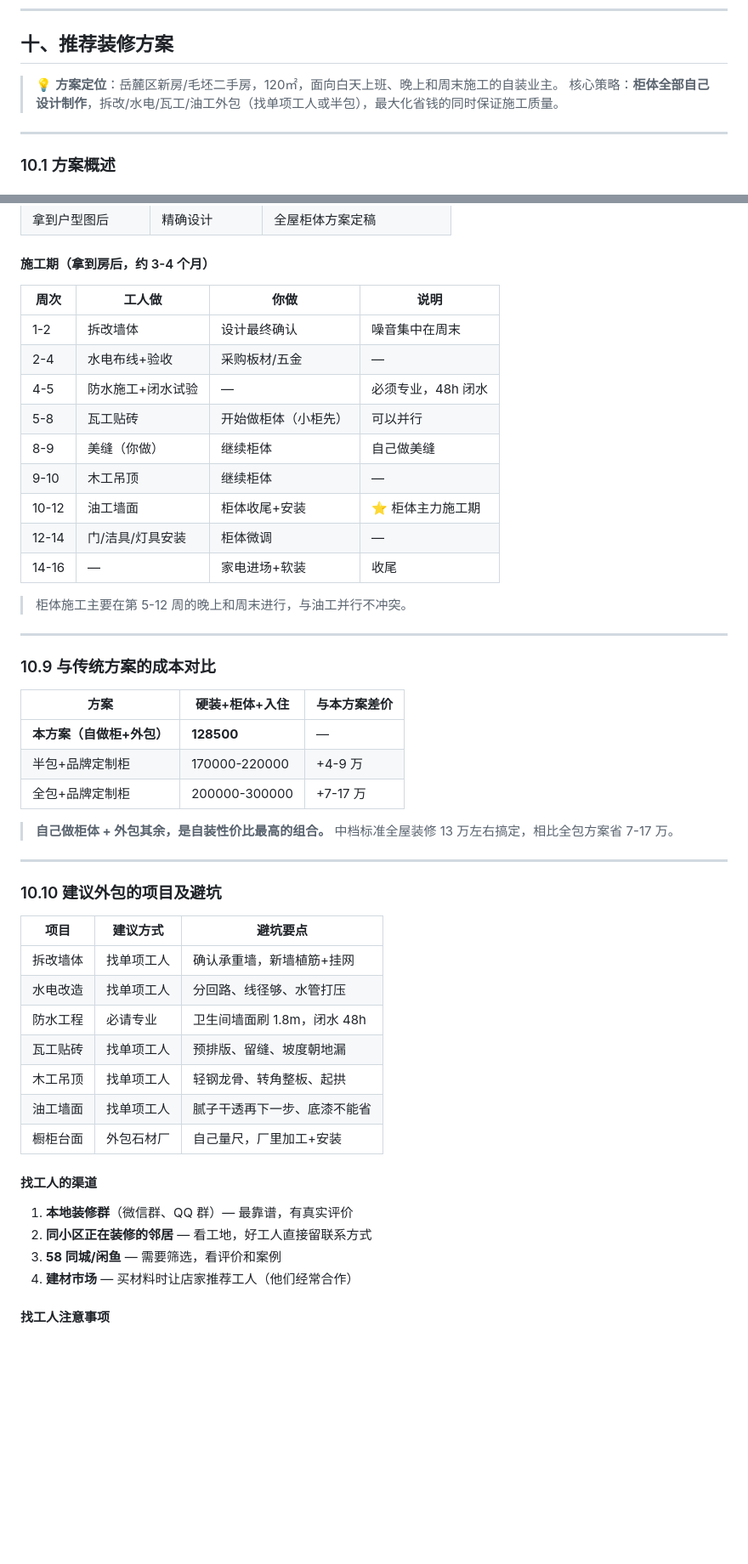
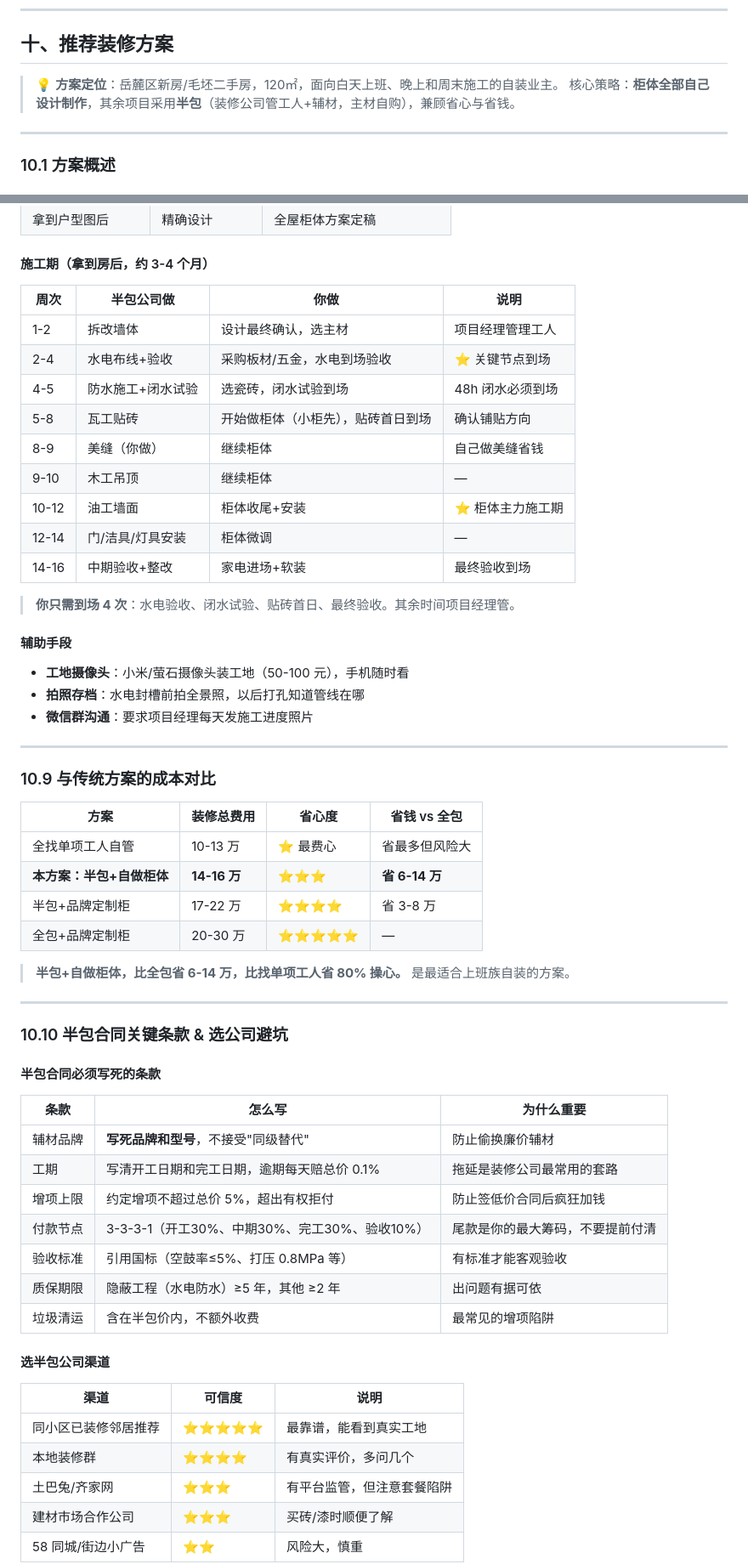
Before and after one commit to greatwallcy/ai-assistant-log, a Markdown page: documents/房屋设计/120平自装修全流程手册.md, 2 parts joined by grey strips. Shown at 85% size. Drawn GitHub-style; blank space fills up the shorter version.

Commit message:
feat: 推荐装修方案调整为半包+自做柜体（适合上班族），更新合同条款和选公司指南

```diff
--- a/documents/房屋设计/120平自装修全流程手册.md
+++ b/documents/房屋设计/120平自装修全流程手册.md
@@ -922,7 +922,7 @@
 ## 十、推荐装修方案
 
 > 💡 **方案定位**：岳麓区新房/毛坯二手房，120㎡，面向白天上班、晚上和周末施工的自装业主。
-> 核心策略：**柜体全部自己设计制作**，拆改/水电/瓦工/油工外包（找单项工人或半包），最大化省钱的同时保证施工质量。
+> 核心策略：**柜体全部自己设计制作**，其余项目采用**半包**（装修公司管工人+辅材，主材自购），兼顾省心与省钱。
 
 ---
 
@@ -1158,52 +1218,62 @@
 
 #### 施工期（拿到房后，约 3-4 个月）
 
-| 周次 | 工人做 | 你做 | 说明 |
-|------|--------|------|------|
-| 1-2 | 拆改墙体 | 设计最终确认 | 噪音集中在周末 |
-| 2-4 | 水电布线+验收 | 采购板材/五金 | — |
-| 4-5 | 防水施工+闭水试验 | — | 必须专业，48h 闭水 |
-| 5-8 | 瓦工贴砖 | 开始做柜体（小柜先） | 可以并行 |
-| 8-9 | 美缝（你做） | 继续柜体 | 自己做美缝 |
+| 周次 | 半包公司做 | 你做 | 说明 |
+|------|-----------|------|------|
+| 1-2 | 拆改墙体 | 设计最终确认，选主材 | 项目经理管理工人 |
+| 2-4 | 水电布线+验收 | 采购板材/五金，水电到场验收 | ⭐ 关键节点到场 |
+| 4-5 | 防水施工+闭水试验 | 选瓷砖，闭水试验到场 | 48h 闭水必须到场 |
+| 5-8 | 瓦工贴砖 | 开始做柜体（小柜先），贴砖首日到场 | 确认铺贴方向 |
+| 8-9 | 美缝（你做） | 继续柜体 | 自己做美缝省钱 |
 | 9-10 | 木工吊顶 | 继续柜体 | — |
 | 10-12 | 油工墙面 | 柜体收尾+安装 | ⭐ 柜体主力施工期 |
 | 12-14 | 门/洁具/灯具安装 | 柜体微调 | — |
-| 14-16 | — | 家电进场+软装 | 收尾 |
+| 14-16 | 中期验收+整改 | 家电进场+软装 | 最终验收到场 |
 
-> 柜体施工主要在第 5-12 周的晚上和周末进行，与油工并行不冲突。
+> **你只需到场 4 次**：水电验收、闭水试验、贴砖首日、最终验收。其余时间项目经理管。
+
+#### 辅助手段
+
+- **工地摄像头**：小米/萤石摄像头装工地（50-100 元），手机随时看
+- **拍照存档**：水电封槽前拍全景照，以后打孔知道管线在哪
+- **微信群沟通**：要求项目经理每天发施工进度照片
 
 ---
 
 ### 10.9 与传统方案的成本对比
 
-| 方案 | 硬装+柜体+入住 | 与本方案差价 |
-|------|---------------|------------|
-| **本方案（自做柜+外包）** | **128500** | — |
-| 半包+品牌定制柜 | 170000-220000 | +4-9 万 |
-| 全包+品牌定制柜 | 200000-300000 | +7-17 万 |
+| 方案 | 装修总费用 | 省心度 | 省钱 vs 全包 |
+|------|-----------|--------|------------|
+| 全找单项工人自管 | 10-13 万 | ⭐ 最费心 | 省最多但风险大 |
+| **本方案：半包+自做柜体** | **14-16 万** | ⭐⭐⭐ | **省 6-14 万** |
+| 半包+品牌定制柜 | 17-22 万 | ⭐⭐⭐⭐ | 省 3-8 万 |
+| 全包+品牌定制柜 | 20-30 万 | ⭐⭐⭐⭐⭐ | — |
 
-> **自己做柜体 + 外包其余，是自装性价比最高的组合。** 中档标准全屋装修 13 万左右搞定，相比全包方案省 7-17 万。
+> **半包+自做柜体，比全包省 6-14 万，比找单项工人省 80% 操心。** 是最适合上班族自装的方案。
 
 ---
 
-### 10.10 建议外包的项目及避坑
+### 10.10 半包合同关键条款 & 选公司避坑
 
-| 项目 | 建议方式 | 避坑要点 |
-|------|---------|---------|
-| 拆改墙体 | 找单项工人 | 确认承重墙，新墙植筋+挂网 |
-| 水电改造 | 找单项工人 | 分回路、线径够、水管打压 |
-| 防水工程 | 必请专业 | 卫生间墙面刷 1.8m，闭水 48h |
-| 瓦工贴砖 | 找单项工人 | 预排版、留缝、坡度朝地漏 |
-| 木工吊顶 | 找单项工人 | 轻钢龙骨、转角整板、起拱 |
-| 油工墙面 | 找单项工人 | 腻子干透再下一步、底漆不能省 |
-| 橱柜台面 | 外包石材厂 | 自己量尺，厂里加工+安装 |
+#### 半包合同必须写死的条款
 
-#### 找工人的渠道
+| 条款 | 怎么写 | 为什么重要 |
+|------|--------|-----------|
+| 辅材品牌 | **写死品牌和型号**，不接受"同级替代" | 防止偷换廉价辅材 |
+| 工期 | 写清开工日期和完工日期，逾期每天赔总价 0.1% | 拖延是装修公司最常用的套路 |
+| 增项上限 | 约定增项不超过总价 5%，超出有权拒付 | 防止签低价合同后疯狂加钱 |
+| 付款节点 | 3-3-3-1（开工30%、中期30%、完工30%、验收10%） | 尾款是你的最大筹码，不要提前付清 |
+| 验收标准 | 引用国标（空鼓率≤5%、打压 0.8MPa 等） | 有标准才能客观验收 |
+| 质保期限 | 隐蔽工程（水电防水）≥5 年，其他 ≥2 年 | 出问题有据可依 |
+| 垃圾清运 | 含在半包价内，不额外收费 | 最常见的增项陷阱 |
 
-1. **本地装修群**（微信群、QQ 群）— 最靠谱，有真实评价
-2. **同小区正在装修的邻居** — 看工地，好工人直接留联系方式
-3. **58 同城/闲鱼** — 需要筛选，看评价和案例
-4. **建材市场** — 买材料时让店家推荐工人（他们经常合作）
+#### 选半包公司渠道
 
-#### 找工人注意事项
+| 渠道 | 可信度 | 说明 |
+|------|--------|------|
+| 同小区已装修邻居推荐 | ⭐⭐⭐⭐⭐ | 最靠谱，能看到真实工地 |
+| 本地装修群 | ⭐⭐⭐⭐ | 有真实评价，多问几个 |
+| 土巴兔/齐家网 | ⭐⭐⭐ | 有平台监管，但注意套餐陷阱 |
+| 建材市场合作公司 | ⭐⭐⭐ | 买砖/漆时顺便了解 |
+| 58 同城/街边小广告 | ⭐⭐ | 风险大，慎重 |
 
```
Also changed, not shown: other parts of documents/房屋设计/120平自装修全流程手册.md (+113 -39 lines).
